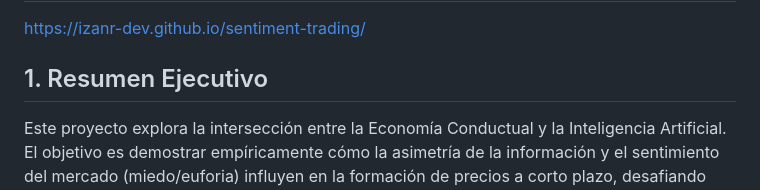
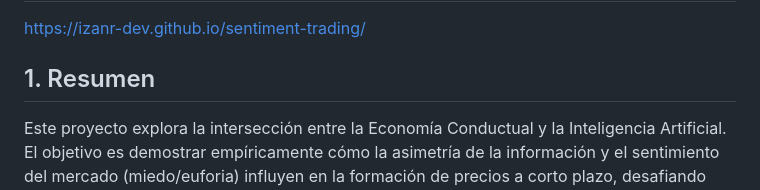
Before and after one commit to izanr-dev/sentiment-trading, a Markdown page: README.md, the part around the change. GitHub-like rendering.

```diff
--- a/README.md
+++ b/README.md
@@ -6,7 +6,7 @@ https://izanr-dev.github.io/sentiment-trading/
 
 </br>
 
-## 1. Resumen Ejecutivo
+## 1. Resumen
 
 Este proyecto explora la intersección entre la Economía Conductual y la Inteligencia Artificial. El objetivo es demostrar empíricamente cómo la asimetría de la información y el sentimiento del mercado (miedo/euforia) influyen en la formación de precios a corto plazo, desafiando parcialmente la Hipótesis del Mercado Eficiente (EMH).
 
```
